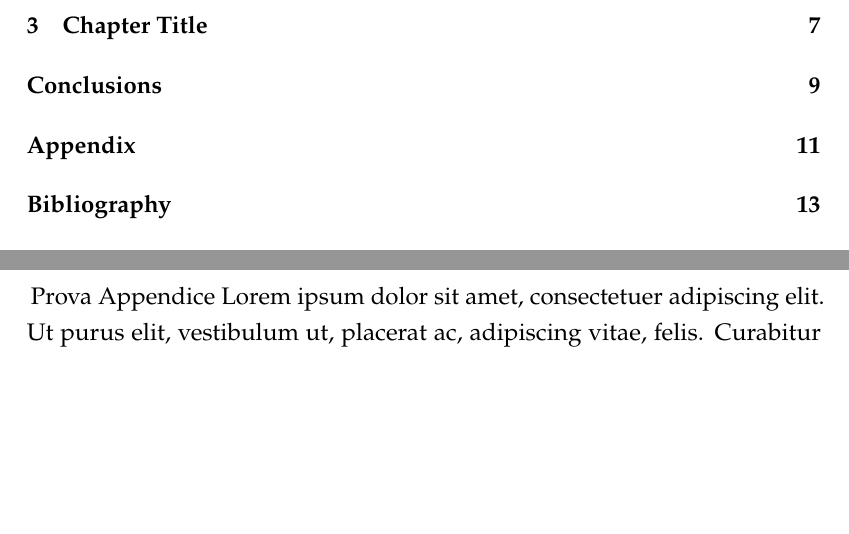
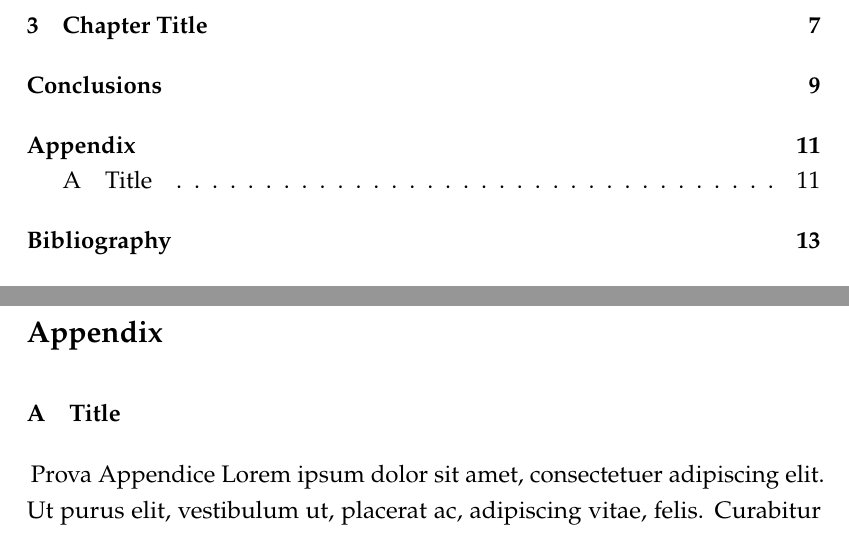
Before and after one commit to frigol/PhD_Thesis_Template, a LaTeX thesis (thesis.tex, which reads thesis.sty): two parts of pages 9 and 21 of 26, joined at a grey line, cut so that both start at the same text, the shorter picture padded with empty space. Compiled offline with pdfLaTeX.

Commit message:
sty e appendici

```diff
--- a/thesis.sty
+++ b/thesis.sty
@@ -89,8 +89,8 @@
     \renewcommand{\headrulewidth}{0pt}
 }
 
-% Pagine non numerate (abstract)
-\fancypagestyle{nonumerato}{
+% Unnumbered pages
+\fancypagestyle{nonumbered}{
     \fancyhf{}
     \renewcommand{\headrulewidth}{0pt}
 }
@@ -147,7 +147,7 @@
 \MakeOuterQuote{"}   % " diventa automaticamente « »
 
 % Citazioni lunghe (3+ righe) — infratesto corpo 11, rientro
-\newenvironment{citazionelonga}{%
+\newenvironment{longcit}{%
     \par\addvspace{\baselineskip}
     \small\fontsize{11}{13}\selectfont
     \begin{quotation}
@@ -158,15 +158,15 @@
 }
 
 % ------------------------------------------------------------
-%  Nomi autori in maiuscoletto (per bibliografia)
+%  Author names in small caps (for manual references)
 % ------------------------------------------------------------
-\newcommand{\autore}[1]{\textsc{#1}}
+\newcommand{\authorname}[1]{\textsc{#1}}
 
 % ------------------------------------------------------------
-%  Risorse di rete — formato <url> (data cons.)
+%  Web resources — format <url> (last accessed)
 % ------------------------------------------------------------
 \RequirePackage{url}
-\newcommand{\risorserete}[2]{\textless\url{#1}\textgreater\ (ultima cons.\ #2)}
+\newcommand{\webresource}[2]{\textless\url{#1}\textgreater\ (ultima cons.\ #2)}
 
 % ------------------------------------------------------------
 %  Pacchetti utili per la tesi
@@ -300,6 +300,27 @@
 \graphicspath{{graphics/}}          % directory immagini
 
 % ------------------------------------------------------------
+%  Cleveref — riferimenti automatici con nome ("Appendix X")
+%  Deve essere caricato dopo hyperref
+% ------------------------------------------------------------
+\RequirePackage{cleveref}
+
+% Contatore dedicato alle appendici (indipendente da section/chapter)
+\newcounter{appsec}
+\renewcommand{\theappsec}{\Alph{appsec}}
+
+% Comando per dichiarare una sezione di appendice:
+% incrementa il contatore, stampa "Lettera  Titolo", registra in indice
+\newcommand{\appendixsection}[1]{%
+    \refstepcounter{appsec}%
+    \section*{\theappsec\quad #1}%
+    \addcontentsline{toc}{section}{\theappsec\quad #1}%
+}
+
+\crefname{appsec}{Appendix}{Appendices}
+\Crefname{appsec}{Appendix}{Appendices}
+
+% ------------------------------------------------------------
 %  Altri pacchetti personali
 % ------------------------------------------------------------
 \RequirePackage{lipsum}         % testo segnaposto
--- a/thesis.tex
+++ b/thesis.tex
@@ -94,5 +94,14 @@
 % ------------------------------------------------------------
 %  Appendix
 % ------------------------------------------------------------
-\chapter{Appendix}
+\chapter*{Appendix}
+\addcontentsline{toc}{chapter}{Appendix}
+\markboth{Appendix}{Appendix}
+
+% Numerazione a lettere per le sezioni, senza prefisso di capitolo
+\renewcommand{\thesection}{\Alph{section}}
+\setcounter{secnumdepth}{1}
+
+\appendixsection{Title}
+\label{sec:app_xxx}
 \input{chapters/appendix01}
```
Also changed, not shown: commands.md (+5 -5 lines), thesis.tex (1 more changed lines).
